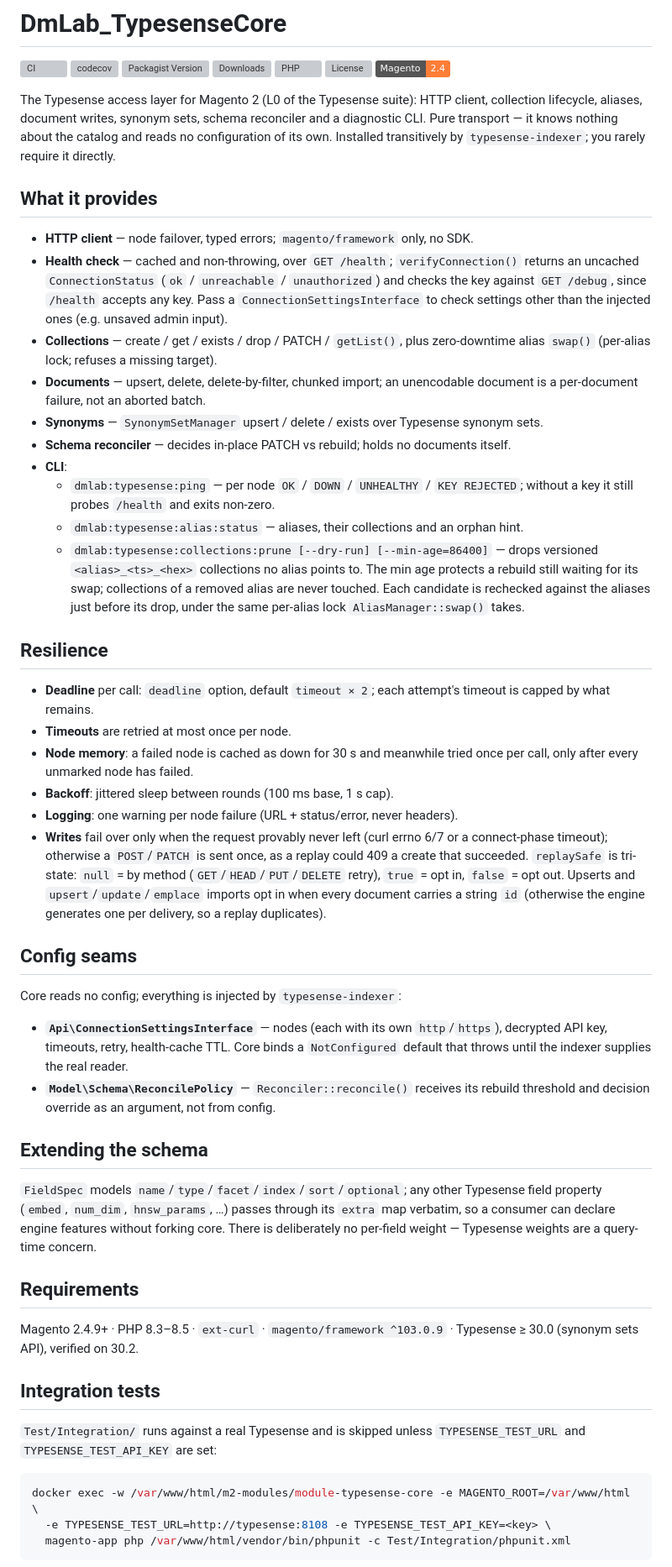
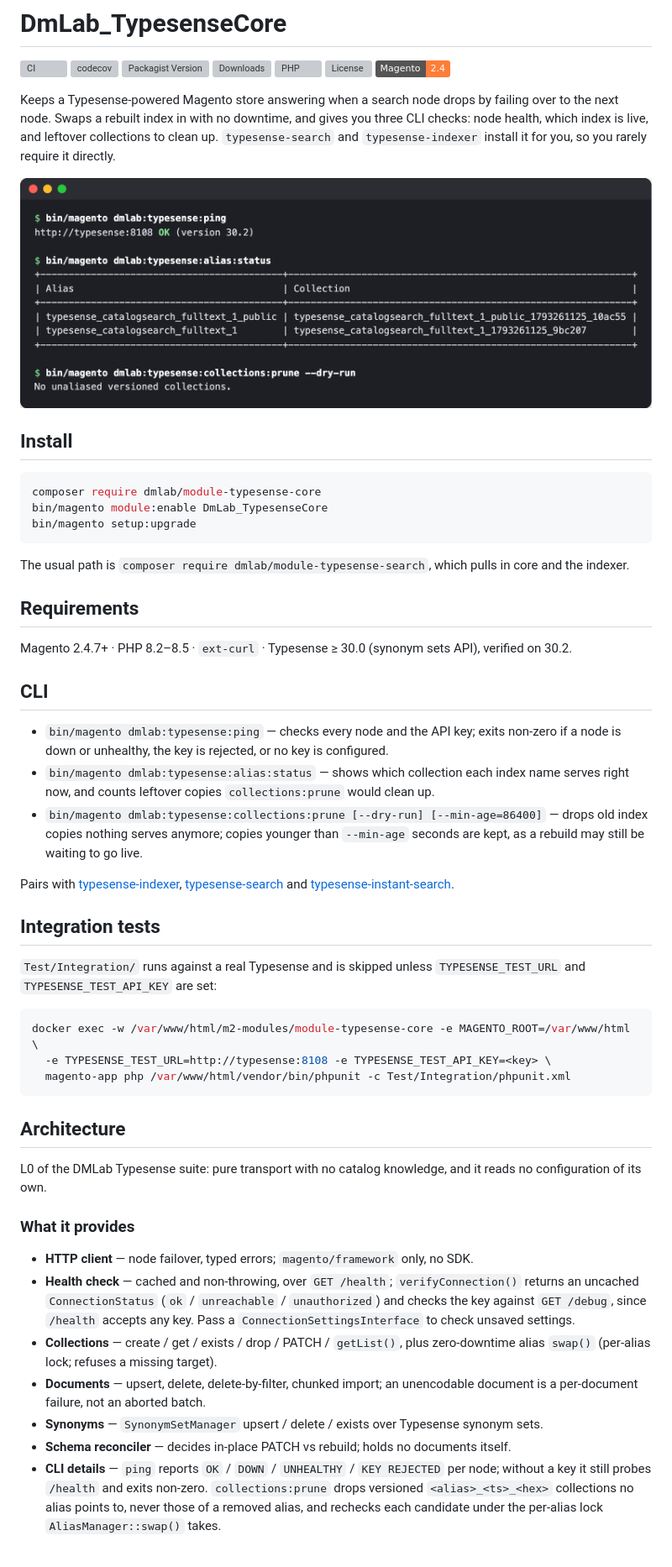
Before and after one commit to dmlab-work/module-typesense-core, a Markdown page: README.md, the part around one of its changes. Shown at 84% size. GitHub-like rendering; pictures changed too: .github/images/cli-diagnostics.png (added); badges without logos; grey boxes are pictures that could not be loaded.

````diff
--- a/README.md
+++ b/README.md
@@ -2,68 +2,37 @@
 
 [![CI](https://github.com/dmlab-work/module-typesense-core/actions/workflows/ci.yml/badge.svg)](https://github.com/dmlab-work/module-typesense-core/actions/workflows/ci.yml) [![codecov](https://codecov.io/gh/dmlab-work/module-typesense-core/graph/badge.svg)](https://codecov.io/gh/dmlab-work/module-typesense-core) [![Packagist Version](https://img.shields.io/packagist/v/dmlab/module-typesense-core)](https://packagist.org/packages/dmlab/module-typesense-core) [![Downloads](https://img.shields.io/packagist/dt/dmlab/module-typesense-core)](https://packagist.org/packages/dmlab/module-typesense-core) [![PHP](https://img.shields.io/packagist/dependency-v/dmlab/module-typesense-core/php)](https://packagist.org/packages/dmlab/module-typesense-core) [![License](https://img.shields.io/packagist/l/dmlab/module-typesense-core)](LICENSE) ![Magento](https://img.shields.io/badge/Magento-2.4-orange)
 
-The Typesense access layer for Magento 2 (L0 of the Typesense suite): HTTP client, collection
-lifecycle, aliases, document writes, synonym sets, schema reconciler and a diagnostic CLI. Pure transport — it
-knows nothing about the catalog and reads no configuration of its own. Installed transitively by
-`typesense-indexer`; you rarely require it directly.
+Keeps a Typesense-powered Magento store answering when a search node drops by failing over to the next node.
+Swaps a rebuilt index in with no downtime, and gives you three CLI checks: node health, which index is live, and
+leftover collections to clean up. `typesense-search` and `typesense-indexer` install it for you, so you rarely
+require it directly.
 
-## What it provides
+![Typesense CLI diagnostics in Magento: node ping OK, alias-to-collection table, prune dry run](.github/images/cli-diagnostics.png)
 
-- **HTTP client** — node failover, typed errors; `magento/framework` only, no SDK.
-- **Health check** — cached and non-throwing, over `GET /health`; `verifyConnection()` returns an
-  uncached `ConnectionStatus` (`ok` / `unreachable` / `unauthorized`) and checks the key against
-  `GET /debug`, since `/health` accepts any key. Pass a `ConnectionSettingsInterface` to check
-  settings other than the injected ones (e.g. unsaved admin input).
-- **Collections** — create / get / exists / drop / PATCH / `getList()`, plus zero-downtime alias `swap()` (per-alias lock; refuses a missing target).
-- **Documents** — upsert, delete, delete-by-filter, chunked import; an unencodable document is a
-  per-document failure, not an aborted batch.
-- **Synonyms** — `SynonymSetManager` upsert / delete / exists over Typesense synonym sets.
-- **Schema reconciler** — decides in-place PATCH vs rebuild; holds no documents itself.
-- **CLI**:
-  - `dmlab:typesense:ping` — per node `OK` / `DOWN` / `UNHEALTHY` / `KEY REJECTED`; without a key it
-    still probes `/health` and exits non-zero.
-  - `dmlab:typesense:alias:status` — aliases, their collections and an orphan hint.
-  - `dmlab:typesense:collections:prune [--dry-run] [--min-age=86400]` — drops versioned
-    `<alias>_<ts>_<hex>` collections no alias points to. The min age protects a rebuild still waiting
-    for its swap; collections of a removed alias are never touched. Each candidate is rechecked against
-    the aliases just before its drop, under the same per-alias lock `AliasManager::swap()` takes.
+## Install
 
-## Resilience
+```bash
+composer require dmlab/module-typesense-core
+bin/magento module:enable DmLab_TypesenseCore
+bin/magento setup:upgrade
+```
 
-- **Deadline** per call: `deadline` option, default `timeout × 2`; each attempt's timeout is capped by
-  what remains.
-- **Timeouts** are retried at most once per node.
-- **Node memory**: a failed node is cached as down for 30 s and meanwhile tried once per call, only
-  after every unmarked node has failed.
-- **Backoff**: jittered sleep between rounds (100 ms base, 1 s cap).
-- **Logging**: one warning per node failure (URL + status/error, never headers).
-- **Writes** fail over only when the request provably never left (curl errno 6/7 or a connect-phase
-  timeout); otherwise a `POST`/`PATCH` is sent once, as a replay could 409 a create that succeeded.
-  `replaySafe` is tri-state: `null` = by method (`GET`/`HEAD`/`PUT`/`DELETE` retry), `true` = opt in,
-  `false` = opt out. Upserts and `upsert`/`update`/`emplace` imports opt in when every document carries
-  a string `id` (otherwise the engine generates one per delivery, so a replay duplicates).
-
-## Config seams
-
-Core reads no config; everything is injected by `typesense-indexer`:
-
-- **`Api\ConnectionSettingsInterface`** — nodes (each with its own `http`/`https`), decrypted API
-  key, timeouts, retry, health-cache TTL. Core binds a `NotConfigured` default that throws until the
-  indexer supplies the real reader.
-- **`Model\Schema\ReconcilePolicy`** — `Reconciler::reconcile()` receives its rebuild threshold and
-  decision override as an argument, not from config.
-
-## Extending the schema
-
-`FieldSpec` models `name`/`type`/`facet`/`index`/`sort`/`optional`; any other Typesense field
-property (`embed`, `num_dim`, `hnsw_params`, …) passes through its `extra` map verbatim, so a
-consumer can declare engine features without forking core. There is deliberately no per-field weight
-— Typesense weights are a query-time concern.
+The usual path is `composer require dmlab/module-typesense-search`, which pulls in core and the indexer.
 
 ## Requirements
 
-Magento 2.4.9+ · PHP 8.3–8.5 · `ext-curl` · `magento/framework ^103.0.9` · Typesense ≥ 30.0
-(synonym sets API), verified on 30.2.
+Magento 2.4.7+ · PHP 8.2–8.5 · `ext-curl` · Typesense ≥ 30.0 (synonym sets API), verified on 30.2.
+
+## CLI
+
+- `bin/magento dmlab:typesense:ping` — checks every node and the API key; exits non-zero if a node is down or
+  unhealthy, the key is rejected, or no key is configured.
+- `bin/magento dmlab:typesense:alias:status` — shows which collection each index name serves right now, and counts
+  leftover copies `collections:prune` would clean up.
+- `bin/magento dmlab:typesense:collections:prune [--dry-run] [--min-age=86400]` — drops old index copies nothing
+  serves anymore; copies younger than `--min-age` seconds are kept, as a rebuild may still be waiting to go live.
+
+Pairs with [typesense-indexer](https://github.com/dmlab-work/module-typesense-indexer), [typesense-search](https://github.com/dmlab-work/module-typesense-search) and [typesense-instant-search](https://github.com/dmlab-work/module-typesense-instant-search).
 
 ## Integration tests
 
@@ -76,3 +45,24 @@ docker exec -w /var/www/html/m2-modules/module-typesense-core -e MAGENTO_ROOT=/v
   magento-app php /var/www/html/vendor/bin/phpunit -c Test/Integration/phpunit.xml
 ```
 
+## Architecture
+
+L0 of the DMLab Typesense suite: pure transport with no catalog knowledge, and it reads no configuration of its own.
+
+### What it provides
+
+- **HTTP client** — node failover, typed errors; `magento/framework` only, no SDK.
+- **Health check** — cached and non-throwing, over `GET /health`; `verifyConnection()` returns an uncached
+  `ConnectionStatus` (`ok` / `unreachable` / `unauthorized`) and checks the key against `GET /debug`, since
+  `/health` accepts any key. Pass a `ConnectionSettingsInterface` to check unsaved settings.
+- **Collections** — create / get / exists / drop / PATCH / `getList()`, plus zero-downtime alias `swap()`
+  (per-alias lock; refuses a missing target).
+- **Documents** — upsert, delete, delete-by-filter, chunked import; an unencodable document is a per-document
+  failure, not an aborted batch.
+- **Synonyms** — `SynonymSetManager` upsert / delete / exists over Typesense synonym sets.
+- **Schema reconciler** — decides in-place PATCH vs rebuild; holds no documents itself.
+- **CLI details** — `ping` reports `OK` / `DOWN` / `UNHEALTHY` / `KEY REJECTED` per node; without a key it still
+  probes `/health` and exits non-zero. `collections:prune` drops versioned `<alias>_<ts>_<hex>` collections no
+  alias points to, never those of a removed alias, and rechecks each candidate under the per-alias lock
+  `AliasManager::swap()` takes.
+
````
Also changed, not shown: other parts of README.md (+28 -0 lines), 5 other files.
